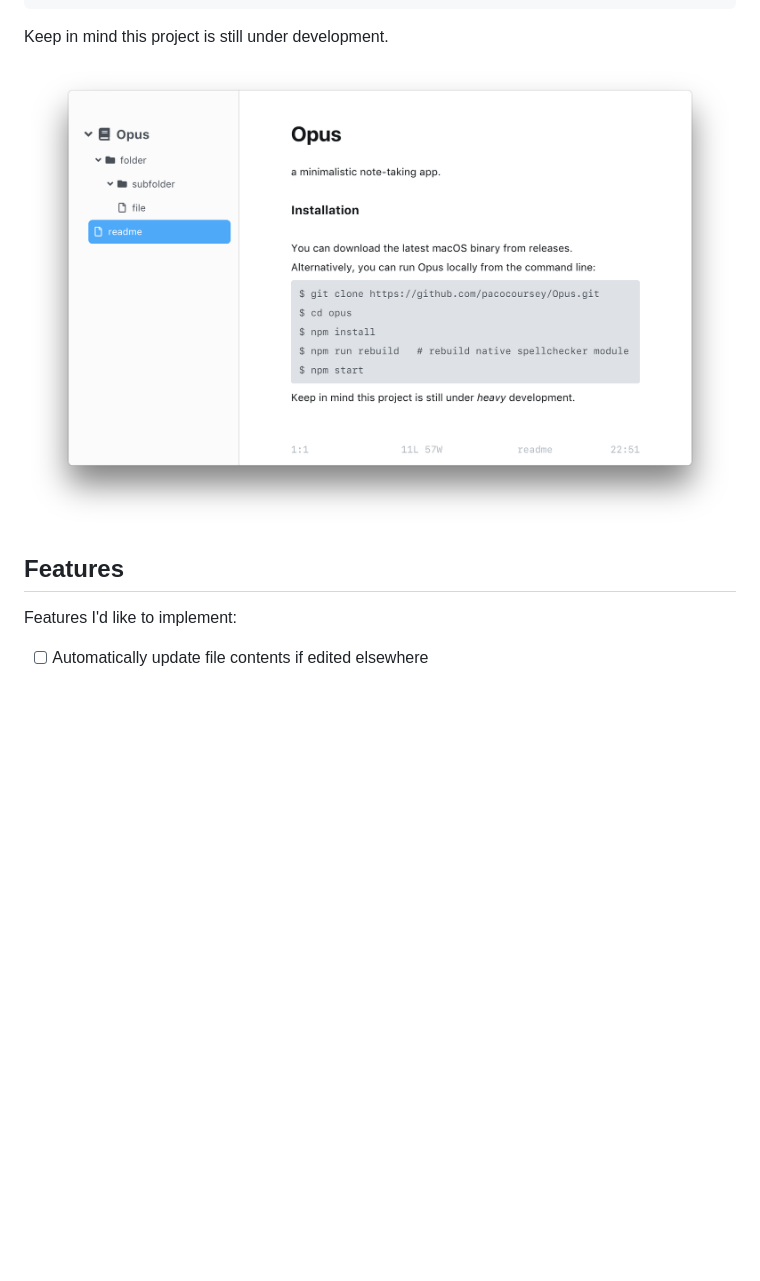
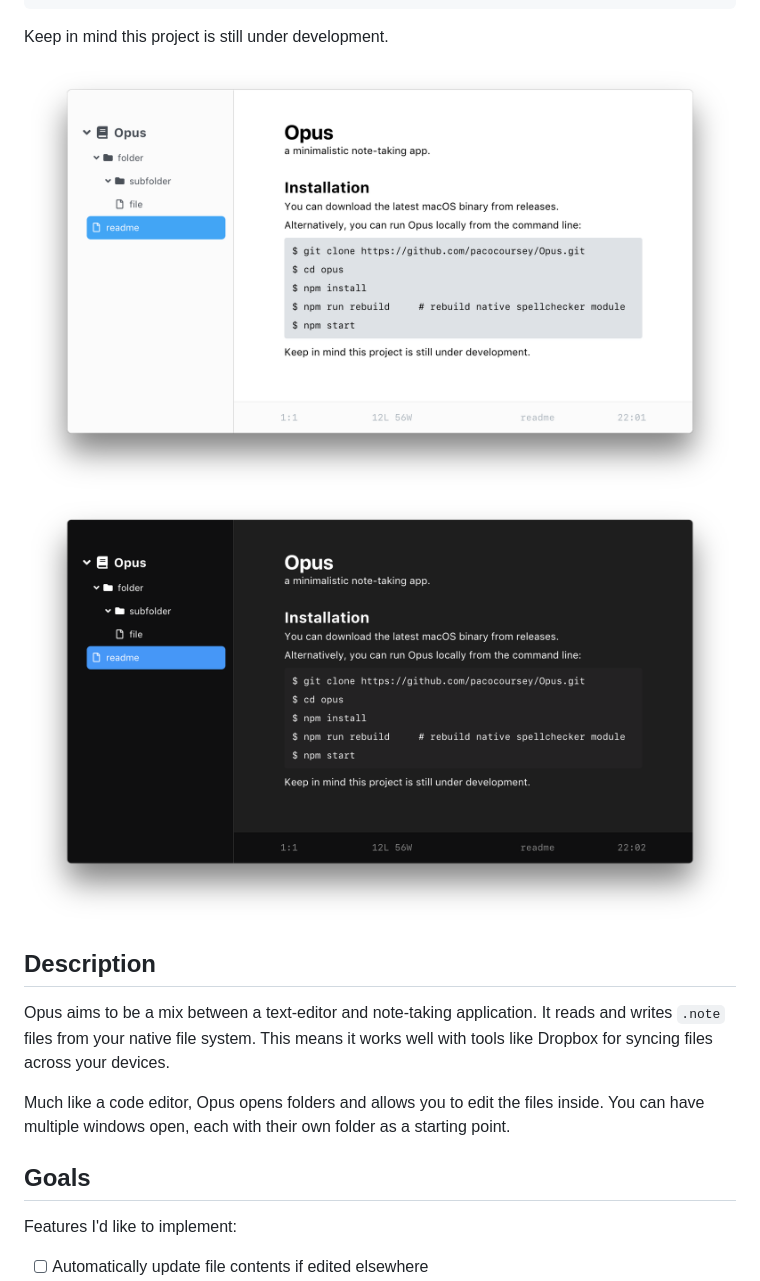
Before and after one commit to pacocoursey/Opus, a Markdown page: README.md, the part around the change. Drawn GitHub-style; pictures changed too: assets/screenshot-dark.png (added), assets/screenshot-light.png (added), screenshot.png (deleted); blank space fills up the shorter version.

Commit message:
update screenshots and a description section to the readme

```diff
--- a/README.md
+++ b/README.md
@@ -18,9 +18,16 @@ $ npm start
 
 Keep in mind this project is still under development.
 
-![Opus Screenshot](screenshot.png)
+![Opus Light Mode Screenshot](assets/screenshot-light.png)
+![Opus Dark Mode Screenshot](assets/screenshot-dark.png)
 
-## Features
+## Description
+
+Opus aims to be a mix between a text-editor and note-taking application. It reads and writes `.note` files from your native file system. This means it works well with tools like Dropbox for syncing files across your devices.
+
+Much like a code editor, Opus opens folders and allows you to edit the files inside. You can have multiple windows open, each with their own folder as a starting point.
+
+## Goals
 
 Features I'd like to implement:
 
```
Also changed, not shown: 1 other file.
